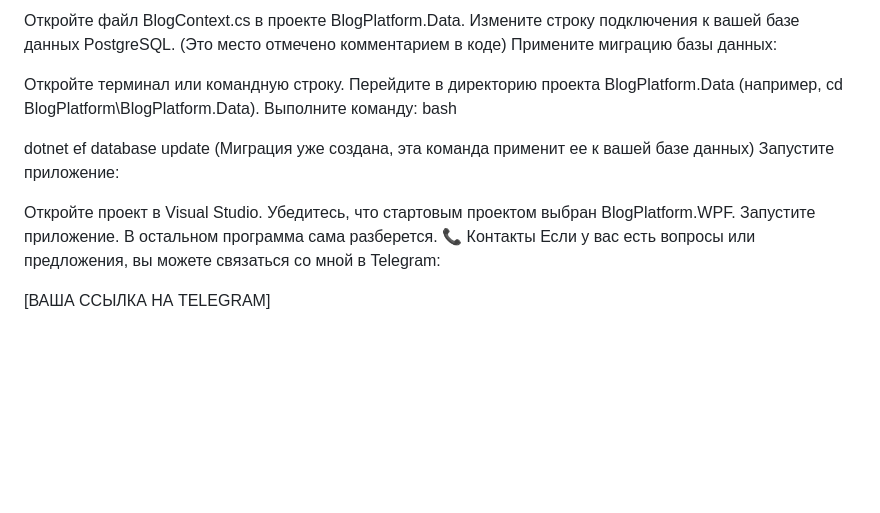
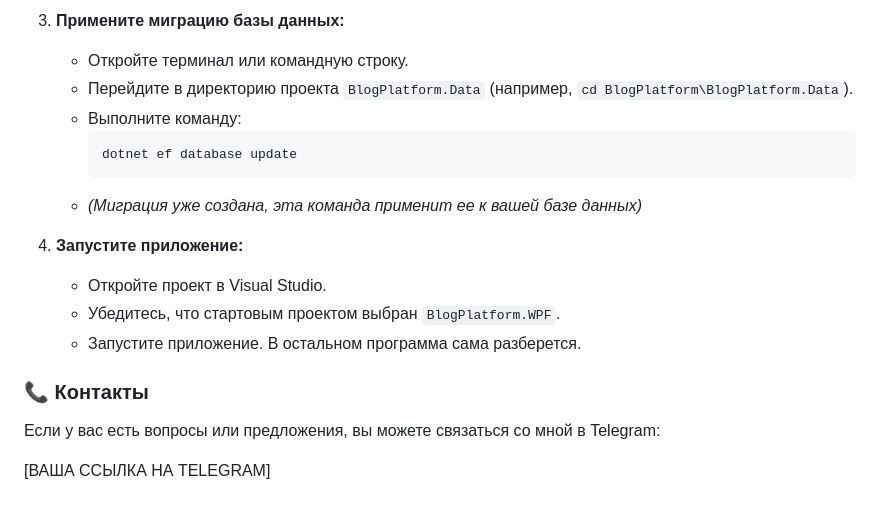
Before and after one commit to GAVRS1/Blog-Platform, a Markdown page: README.md, the part around the change printed below. Rendered like a GitHub page; blank space fills up the shorter version.

````diff
--- a/README.md
+++ b/README.md
@@ -71,22 +92,20 @@ BlogPlatform.WPF/
 
-Откройте файл BlogContext.cs в проекте BlogPlatform.Data.
-Измените строку подключения к вашей базе данных PostgreSQL.
-(Это место отмечено комментарием в коде)
-Примените миграцию базы данных:
+3.  **Примените миграцию базы данных:**
+    *   Откройте терминал или командную строку.
+    *   Перейдите в директорию проекта `BlogPlatform.Data` (например, `cd BlogPlatform\BlogPlatform.Data`).
+    *   Выполните команду:
+        ```bash
+        dotnet ef database update
+        ```
+    *   *(Миграция уже создана, эта команда применит ее к вашей базе данных)*
 
-Откройте терминал или командную строку.
-Перейдите в директорию проекта BlogPlatform.Data (например, cd BlogPlatform\BlogPlatform.Data).
-Выполните команду:
-bash
+4.  **Запустите приложение:**
+    *   Откройте проект в Visual Studio.
+    *   Убедитесь, что стартовым проектом выбран `BlogPlatform.WPF`.
+    *   Запустите приложение. В остальном программа сама разберется.
 
-dotnet ef database update
-(Миграция уже создана, эта команда применит ее к вашей базе данных)
-Запустите приложение:
+### 📞 Контакты
 
-Откройте проект в Visual Studio.
-Убедитесь, что стартовым проектом выбран BlogPlatform.WPF.
-Запустите приложение. В остальном программа сама разберется.
-📞 Контакты
 Если у вас есть вопросы или предложения, вы можете связаться со мной в Telegram:
 
 [ВАША ССЫЛКА НА TELEGRAM]
````
Also changed, not shown: other parts of README.md (+53 -32 lines).
